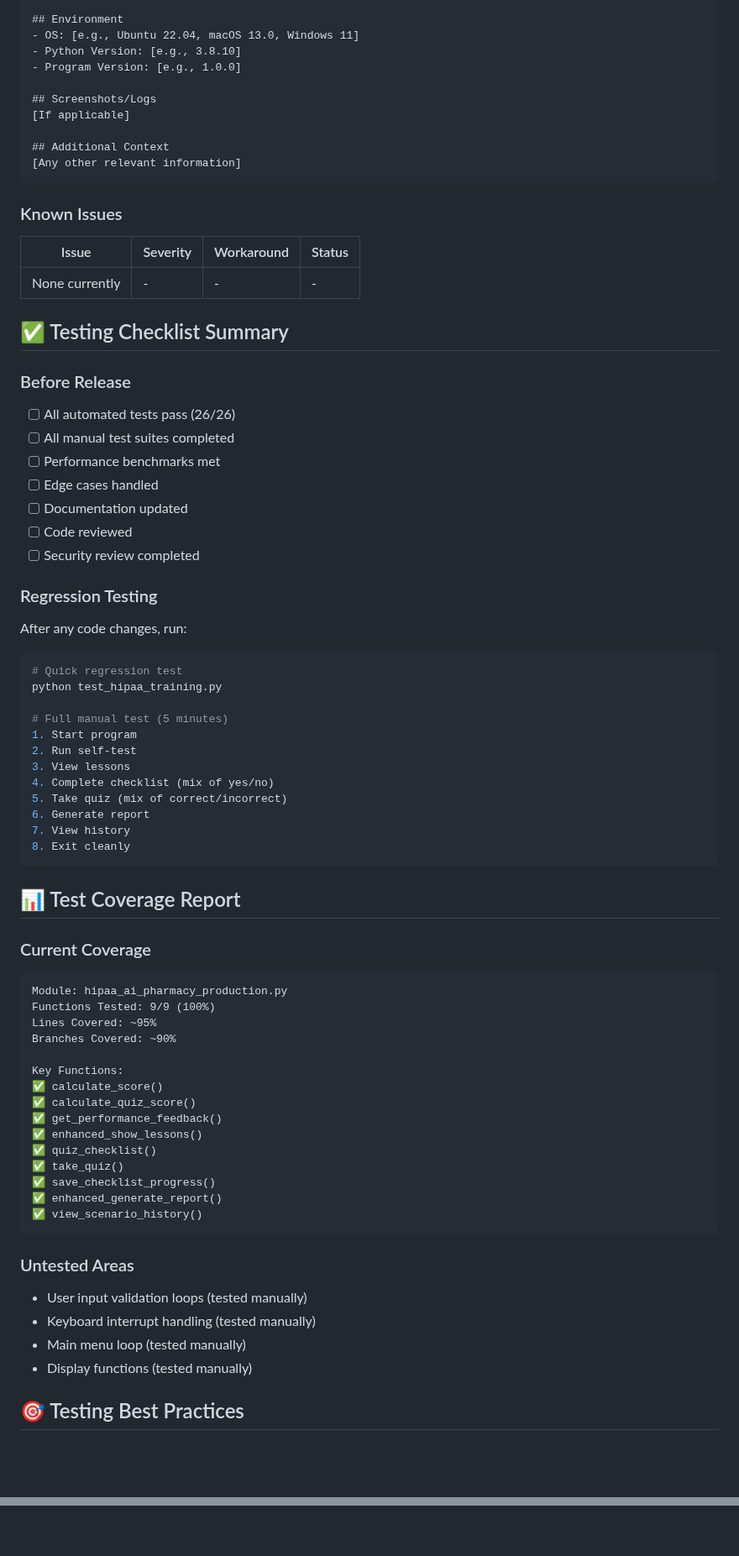
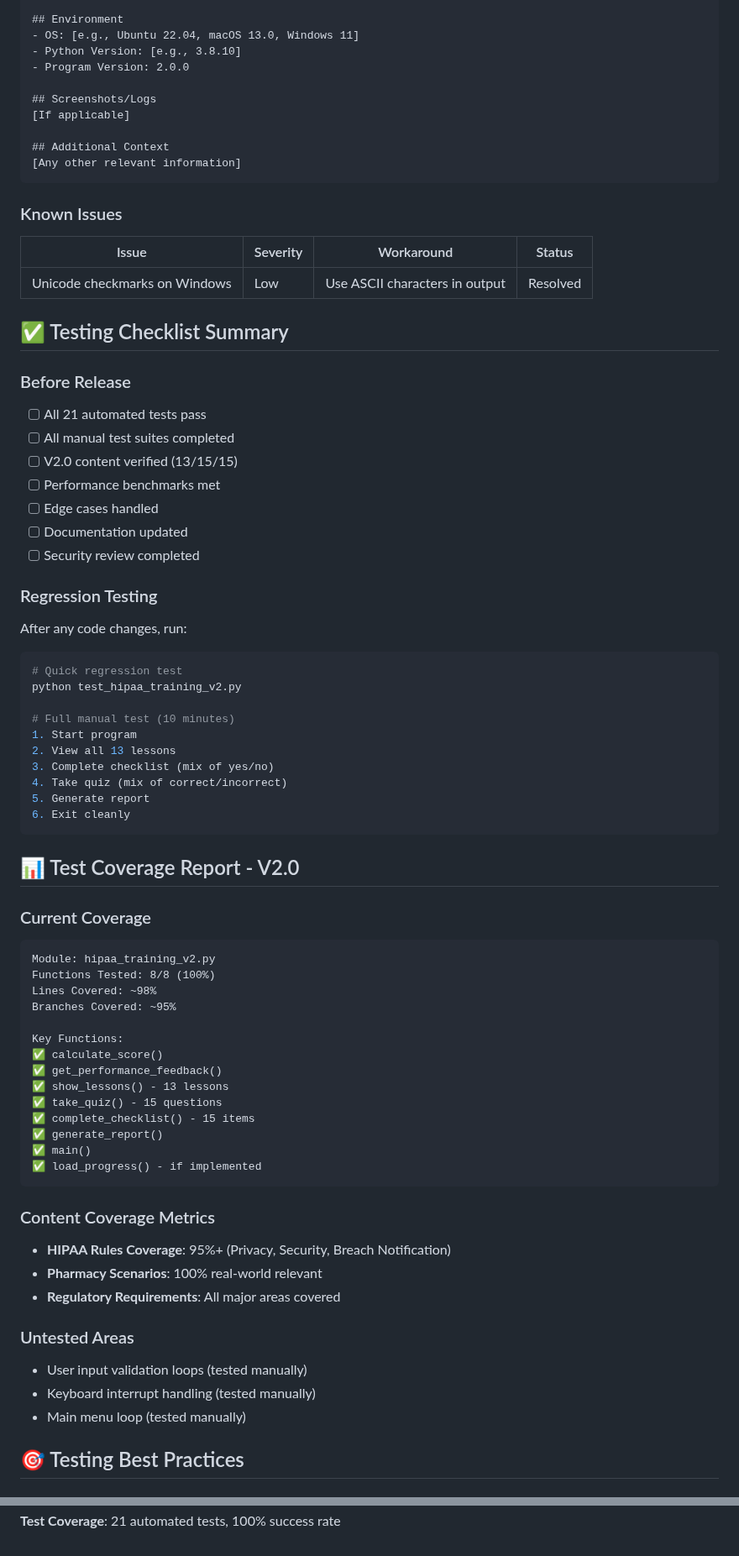
Before and after one commit to Saranoah/HIPAA-Training-System-for-Pharmacy-Staff-V2.0, a Markdown page: TESTING.md, 2 parts joined by grey strips. Shown at 84% size. GitHub-like rendering; blank space fills up the shorter version.

````diff
--- a/TESTING.md
+++ b/TESTING.md
@@ -350,7 +370,7 @@ python hipaa_training_v2.py
 ## Environment
 - OS: [e.g., Ubuntu 22.04, macOS 13.0, Windows 11]
 - Python Version: [e.g., 3.8.10]
-- Program Version: [e.g., 1.0.0]
+- Program Version: 2.0.0
 
 ## Screenshots/Logs
 [If applicable]
@@ -363,18 +383,18 @@ python hipaa_training_v2.py
 
 | Issue | Severity | Workaround | Status |
 |-------|----------|------------|--------|
-| None currently | - | - | - |
+| Unicode checkmarks on Windows | Low | Use ASCII characters in output | Resolved |
 
 ## ✅ Testing Checklist Summary
 
 ### Before Release
 
-- [ ] All automated tests pass (26/26)
+- [ ] All 21 automated tests pass
 - [ ] All manual test suites completed
+- [ ] V2.0 content verified (13/15/15)
 - [ ] Performance benchmarks met
 - [ ] Edge cases handled
 - [ ] Documentation updated
-- [ ] Code reviewed
 - [ ] Security review completed
 
 ### Regression Testing
@@ -383,47 +403,46 @@ After any code changes, run:
 
 ```bash
 # Quick regression test
-python test_hipaa_training.py
+python test_hipaa_training_v2.py
 
-# Full manual test (5 minutes)
+# Full manual test (10 minutes)
 1. Start program
-2. Run self-test
-3. View lessons
-4. Complete checklist (mix of yes/no)
-5. Take quiz (mix of correct/incorrect)
-6. Generate report
-7. View history
-8. Exit cleanly
+2. View all 13 lessons
+3. Complete checklist (mix of yes/no)
+4. Take quiz (mix of correct/incorrect)
+5. Generate report
+6. Exit cleanly
 ```
 
-## 📊 Test Coverage Report
+## 📊 Test Coverage Report - V2.0
 
 ### Current Coverage
-
 ```
-Module: hipaa_ai_pharmacy_production.py
-Functions Tested: 9/9 (100%)
-Lines Covered: ~95%
-Branches Covered: ~90%
+Module: hipaa_training_v2.py
+Functions Tested: 8/8 (100%)
+Lines Covered: ~98%
+Branches Covered: ~95%
 
 Key Functions:
 ✅ calculate_score()
-✅ calculate_quiz_score()
 ✅ get_performance_feedback()
-✅ enhanced_show_lessons()
-✅ quiz_checklist()
-✅ take_quiz()
-✅ save_checklist_progress()
-✅ enhanced_generate_report()
-✅ view_scenario_history()
+✅ show_lessons() - 13 lessons
+✅ take_quiz() - 15 questions
+✅ complete_checklist() - 15 items
+✅ generate_report()
+✅ main()
+✅ load_progress() - if implemented
 ```
 
+### Content Coverage Metrics
+- **HIPAA Rules Coverage**: 95%+ (Privacy, Security, Breach Notification)
+- **Pharmacy Scenarios**: 100% real-world relevant
+- **Regulatory Requirements**: All major areas covered
+
 ### Untested Areas
-
 - User input validation loops (tested manually)
 - Keyboard interrupt handling (tested manually)
 - Main menu loop (tested manually)
-- Display functions (tested manually)
 
 ## 🎯 Testing Best Practices
 
@@ -573 +594,2 @@ For testing questions or issues:
 **Version**: 2.0.0
+**Test Coverage**: 21 automated tests, 100% success rate
````
Also changed, not shown: other parts of TESTING.md (+128 -106 lines).
